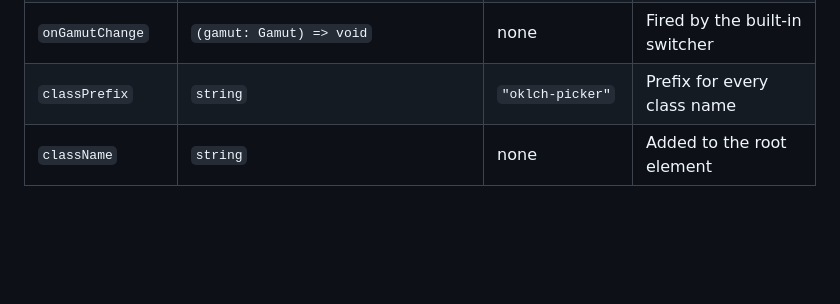
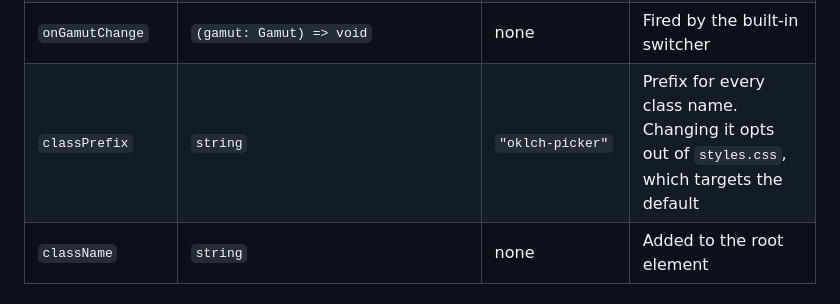
Before and after one commit to nord-forge/oklch-picker, a Markdown page: README.md, the part around the change. Rendered like a GitHub page; blank space fills up the shorter version.

```diff
--- a/README.md
+++ b/README.md
@@ -461,7 +461,7 @@ An opaque colour is unchanged in every format: `oklch(0.7 0.15 255)` stays exact
 | `references` | `Gamut[]` | `[SRGB]` when wider | Spaces outlined on the chart but never clamped to |
 | `gamutChoices` | `Gamut[]` | output + references | What the switcher offers |
 | `onGamutChange` | `(gamut: Gamut) => void` | none | Fired by the built-in switcher |
-| `classPrefix` | `string` | `"oklch-picker"` | Prefix for every class name |
+| `classPrefix` | `string` | `"oklch-picker"` | Prefix for every class name. Changing it opts out of `styles.css`, which targets the default |
 | `className` | `string` | none | Added to the root element |
 
 ## Styling
```
Also changed, not shown: .changeset/gamut-and-a11y-fixes.md (added, +45 -0 lines).
